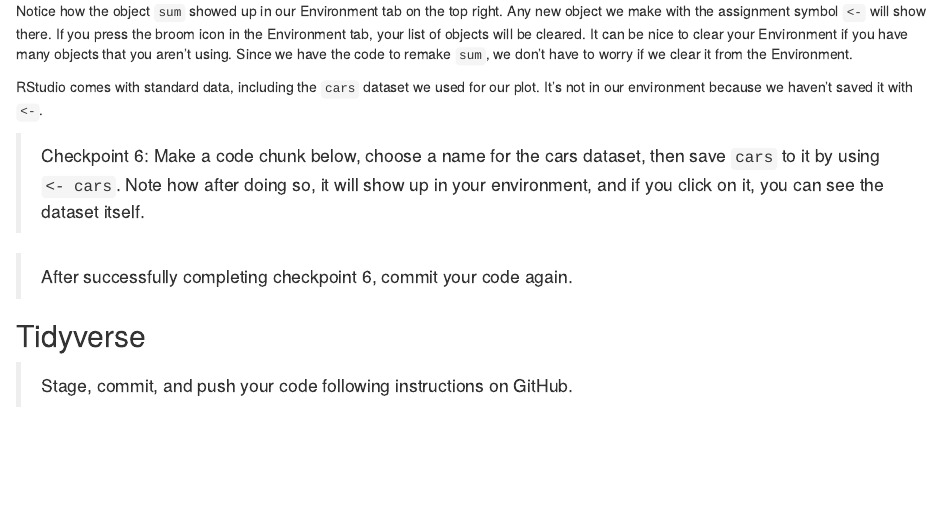
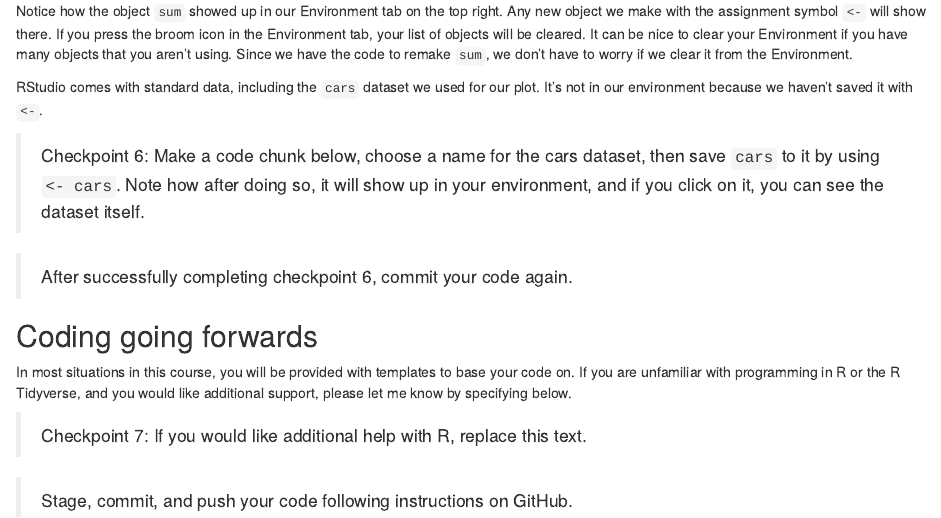
Before and after one commit to jiaqili0714/portfolio, an R Markdown document (setting-up-r-environment/getting-started.Rmd): the page in a window 1100 px wide, from 3210 px down. Rendered offline with R 4.5, knitr and Pandoc, with nearby package versions.

Commit message:
Note about asking for help with coding

```diff
--- a/setting-up-r-environment/getting-started.Rmd
+++ b/setting-up-r-environment/getting-started.Rmd
@@ -139,7 +139,10 @@ RStudio comes with standard data, including the `cars` dataset we used for our p
 
 > After successfully completing checkpoint 6, commit your code again.
 
-## Tidyverse
+## Coding going forwards
 
+In most situations in this course, you will be provided with templates to base your code on.  If you are unfamiliar with programming in R or the R Tidyverse, and you would like additional support, please let me know by specifying below.
+
+> Checkpoint 7: If you would like additional help with R, replace this text.
 
 > Stage, commit, and push your code following instructions on GitHub.
```
